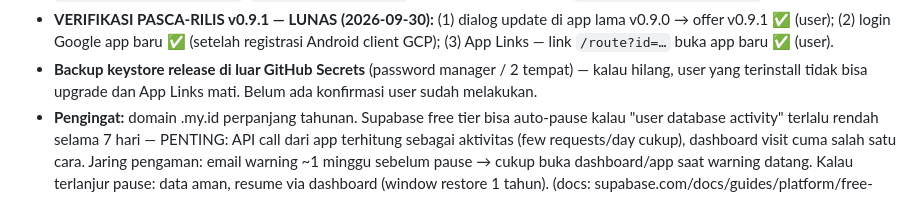
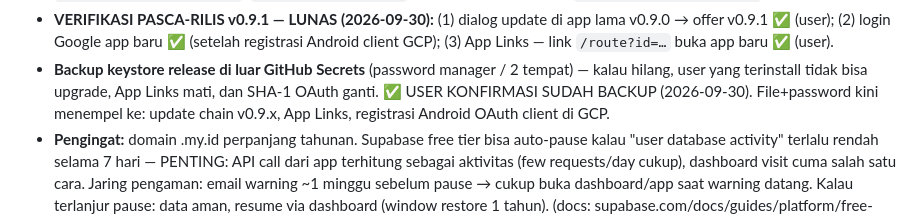
Before and after one commit to akhyarulf/nyasar, a Markdown page: PROJECT_CONTEXT.md, the part around the change. Drawn GitHub-style.

Commit message:
docs: mark release-keystore backup as confirmed by user
🤖 Generated with Codebuff
Co-Authored-By: Codebuff <noreply@codebuff.com>

```diff
--- a/PROJECT_CONTEXT.md
+++ b/PROJECT_CONTEXT.md
@@ -138,7 +138,9 @@ isinya bukan rahasia untuk app Android).
   (3) App Links — link `/route?id=…` buka app baru ✅ (user).
 - **Backup keystore release di luar GitHub Secrets** (password
   manager / 2 tempat) — kalau hilang, user yang terinstall tidak bisa
-  upgrade dan App Links mati. Belum ada konfirmasi user sudah melakukan.
+  upgrade, App Links mati, dan SHA-1 OAuth ganti. ✅ USER KONFIRMASI
+  SUDAH BACKUP (2026-09-30). File+password kini menempel ke: update
+  chain v0.9.x, App Links, registrasi Android OAuth client di GCP.
 - **Pengingat:** domain .my.id perpanjang tahunan. Supabase free tier
   bisa auto-pause kalau "user database activity" terlalu rendah selama
   7 hari — PENTING: API call dari app terhitung sebagai aktivitas
```
